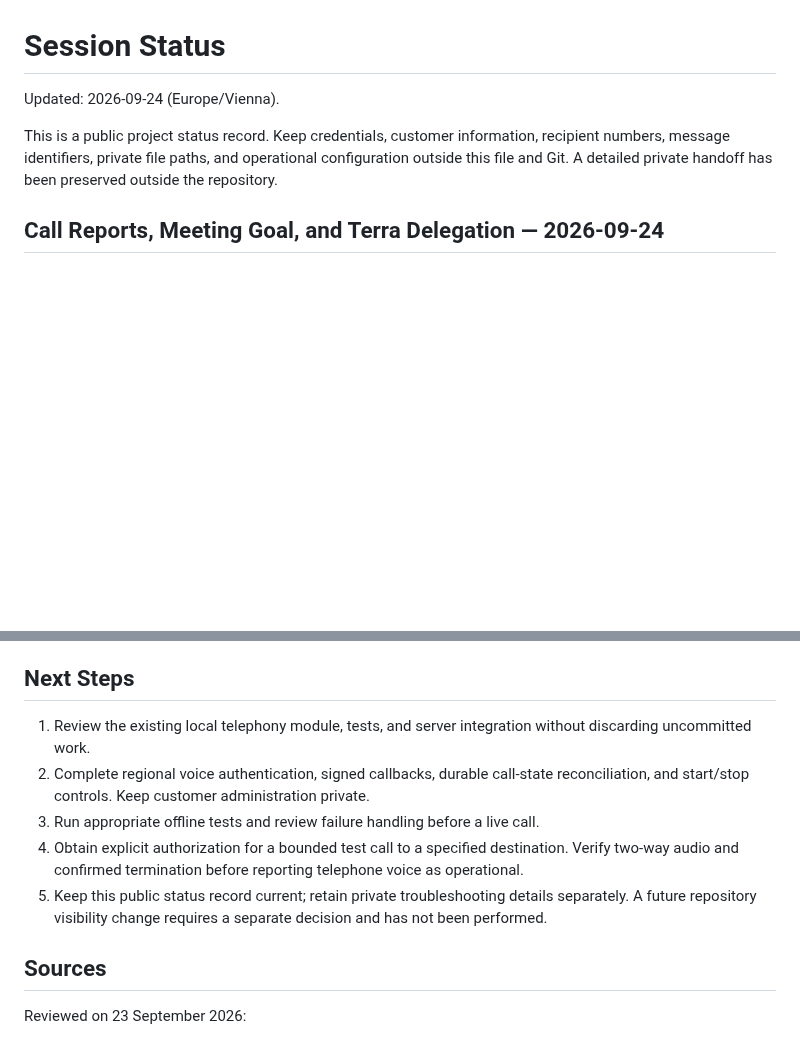
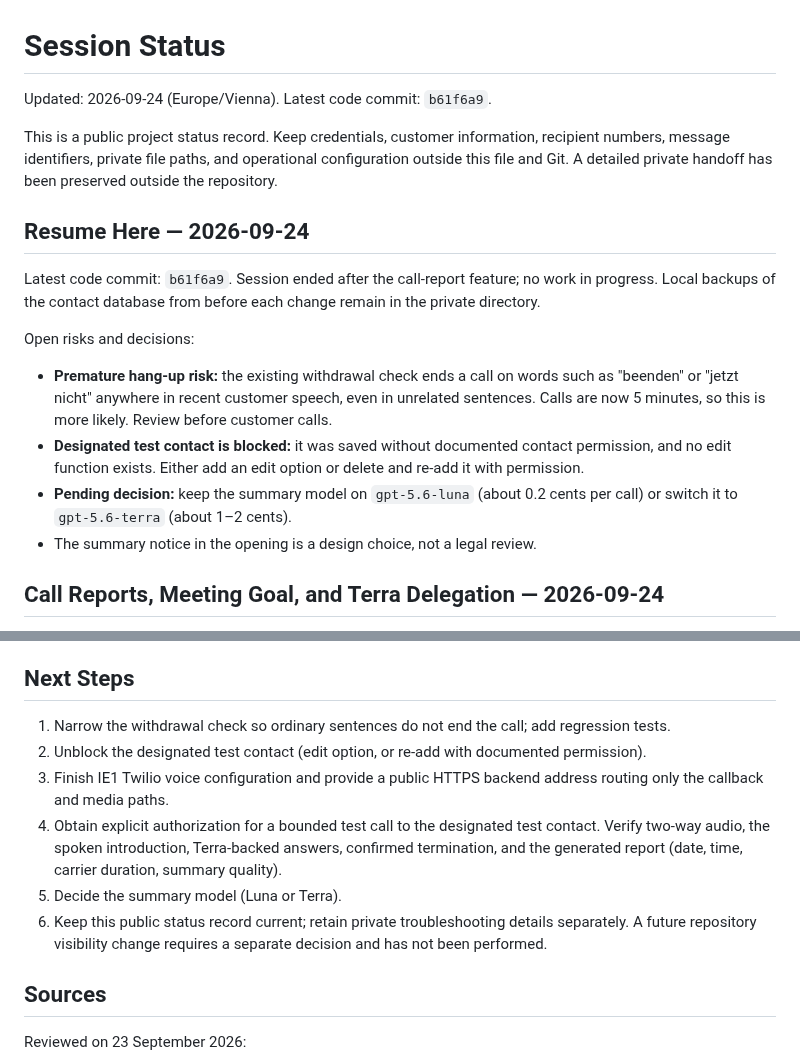
Before and after one commit to AINxtGenDev/voice-agent, a Markdown page: session.md, 2 parts joined by grey strips. Rendered like a GitHub page; blank space fills up the shorter version.

Commit message:
Record session handoff with open risks and next steps
Co-Authored-By: Claude Opus 5.5 (1M context) <noreply@anthropic.com>

```diff
--- a/session.md
+++ b/session.md
@@ -1,8 +1,19 @@
 # Session Status
 
-Updated: 2026-09-24 (Europe/Vienna).
+Updated: 2026-09-24 (Europe/Vienna). Latest code commit: `b61f6a9`.
 
 This is a public project status record. Keep credentials, customer information, recipient numbers, message identifiers, private file paths, and operational configuration outside this file and Git. A detailed private handoff has been preserved outside the repository.
+
+## Resume Here — 2026-09-24
+
+Latest code commit: `b61f6a9`. Session ended after the call-report feature; no work in progress. Local backups of the contact database from before each change remain in the private directory.
+
+Open risks and decisions:
+
+- **Premature hang-up risk:** the existing withdrawal check ends a call on words such as "beenden" or "jetzt nicht" anywhere in recent customer speech, even in unrelated sentences. Calls are now 5 minutes, so this is more likely. Review before customer calls.
+- **Designated test contact is blocked:** it was saved without documented contact permission, and no edit function exists. Either add an edit option or delete and re-add it with permission.
+- **Pending decision:** keep the summary model on `gpt-5.6-luna` (about 0.2 cents per call) or switch it to `gpt-5.6-terra` (about 1–2 cents).
+- The summary notice in the opening is a design choice, not a legal review.
 
 ## Call Reports, Meeting Goal, and Terra Delegation — 2026-09-24
 
@@ -132,11 +143,12 @@ This is a public project status record. Keep credentials, customer information,
 
 ## Next Steps
 
-1. Review the existing local telephony module, tests, and server integration without discarding uncommitted work.
-2. Complete regional voice authentication, signed callbacks, durable call-state reconciliation, and start/stop controls. Keep customer administration private.
-3. Run appropriate offline tests and review failure handling before a live call.
-4. Obtain explicit authorization for a bounded test call to a specified destination. Verify two-way audio and confirmed termination before reporting telephone voice as operational.
-5. Keep this public status record current; retain private troubleshooting details separately. A future repository visibility change requires a separate decision and has not been performed.
+1. Narrow the withdrawal check so ordinary sentences do not end the call; add regression tests.
+2. Unblock the designated test contact (edit option, or re-add with documented permission).
+3. Finish IE1 Twilio voice configuration and provide a public HTTPS backend address routing only the callback and media paths.
+4. Obtain explicit authorization for a bounded test call to the designated test contact. Verify two-way audio, the spoken introduction, Terra-backed answers, confirmed termination, and the generated report (date, time, carrier duration, summary quality).
+5. Decide the summary model (Luna or Terra).
+6. Keep this public status record current; retain private troubleshooting details separately. A future repository visibility change requires a separate decision and has not been performed.
 
 ## Sources
 
```
